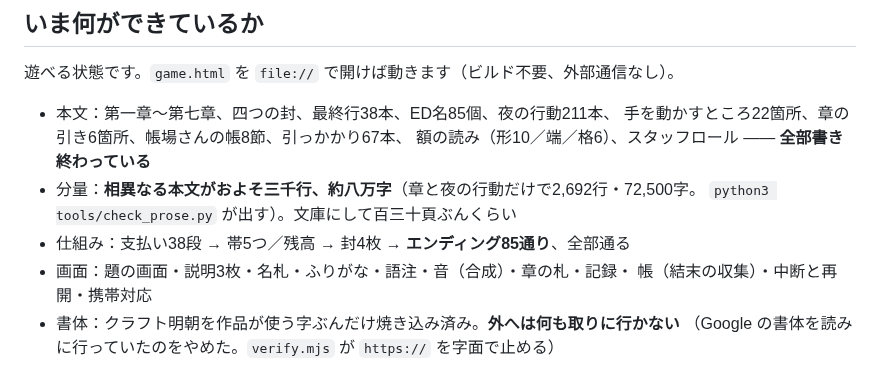
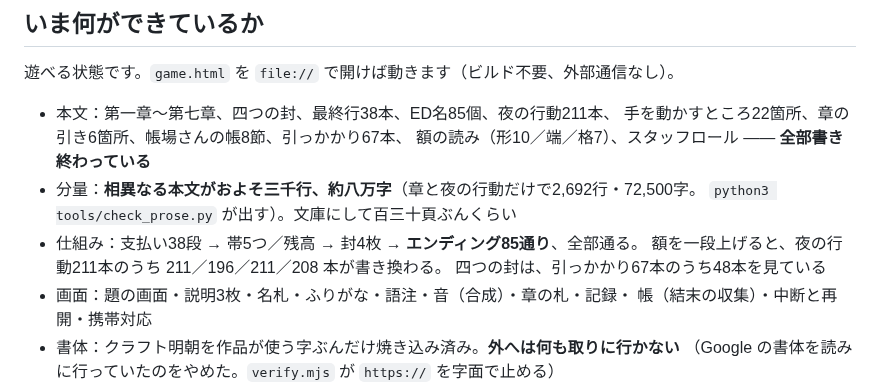
Before and after one commit to murakamikoshin/browse, a Markdown page: HANDOFF.md, the part around the change. Drawn GitHub-style.

Commit message:
引き継ぎの数を、いまの実装に合わせる
格は7（¥0専用の「無」を含む）。額の段差と、封が見ている引っかかりの数も書いた。

Co-Authored-By: Claude Opus 5 <noreply@anthropic.com>
Claude-Session: https://claude.ai/code/session_01UQyWH64EsnVrPza77NLAf8

```diff
--- a/HANDOFF.md
+++ b/HANDOFF.md
@@ -9,10 +9,12 @@
 
 - 本文：第一章〜第七章、四つの封、最終行38本、ED名85個、夜の行動211本、
   手を動かすところ22箇所、章の引き6箇所、帳場さんの帳8節、引っかかり67本、
-  額の読み（形10／端／格6）、スタッフロール —— **全部書き終わっている**
+  額の読み（形10／端／格7）、スタッフロール —— **全部書き終わっている**
 - 分量：**相異なる本文がおよそ三千行、約八万字**（章と夜の行動だけで2,692行・72,500字。
   `python3 tools/check_prose.py` が出す）。文庫にして百三十頁ぶんくらい
-- 仕組み：支払い38段 → 帯5つ／残高 → 封4枚 → **エンディング85通り**、全部通る
+- 仕組み：支払い38段 → 帯5つ／残高 → 封4枚 → **エンディング85通り**、全部通る。
+  額を一段上げると、夜の行動211本のうち 211／196／211／208 本が書き換わる。
+  四つの封は、引っかかり67本のうち48本を見ている
 - 画面：題の画面・説明3枚・名札・ふりがな・語注・音（合成）・章の札・記録・
   帳（結末の収集）・中断と再開・携帯対応
 - 書体：クラフト明朝を作品が使う字ぶんだけ焼き込み済み。**外へは何も取りに行かない**
```
